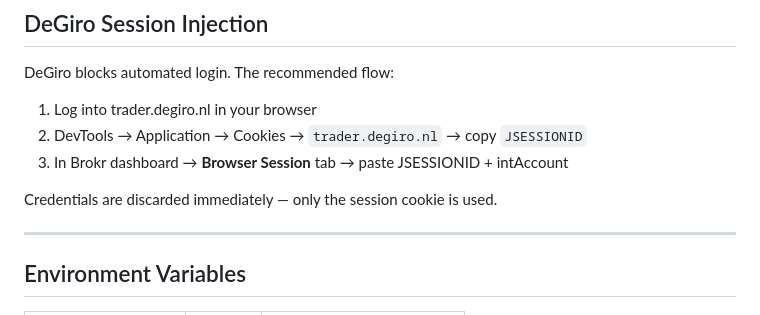
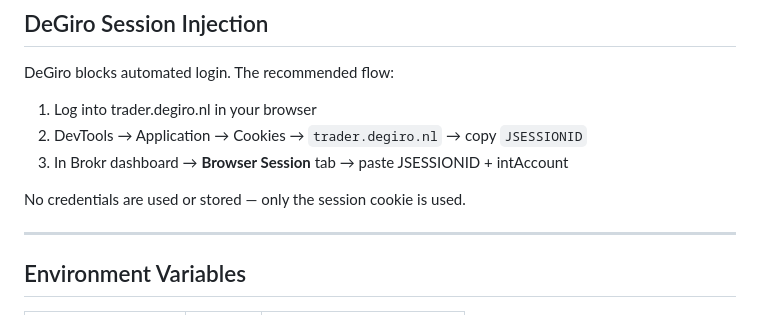
Before and after one commit to mmosquera91/degiro-dashboard-hermes, a Markdown page: README.md, the part around the change. Drawn GitHub-style.

```diff
--- a/README.md
+++ b/README.md
@@ -298,7 +298,7 @@ DeGiro blocks automated login. The recommended flow:
 2. DevTools → Application → Cookies → `trader.degiro.nl` → copy `JSESSIONID`
 3. In Brokr dashboard → **Browser Session** tab → paste JSESSIONID + intAccount
 
-Credentials are discarded immediately — only the session cookie is used.
+No credentials are used or stored — only the session cookie is used.
 
 ---
 
```
